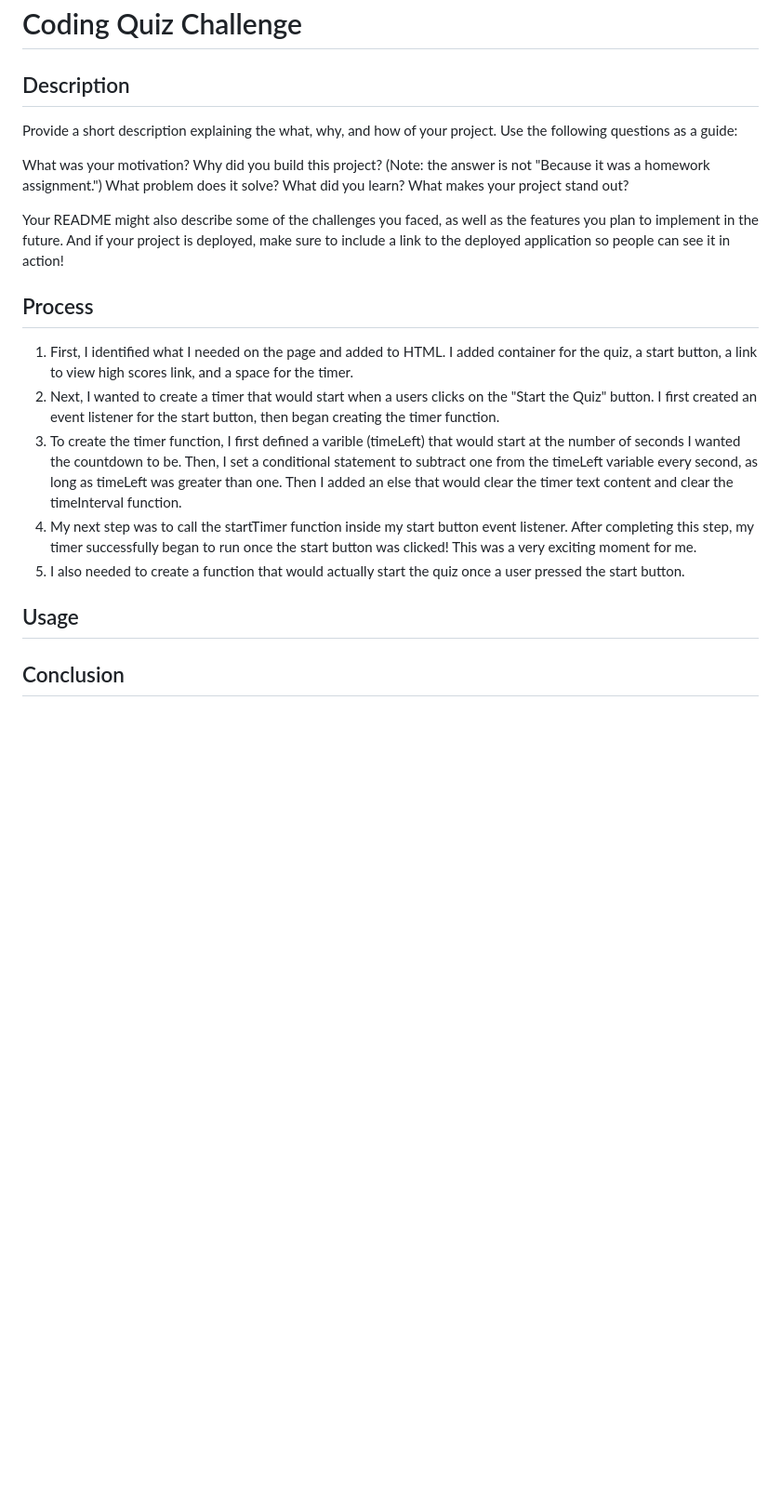
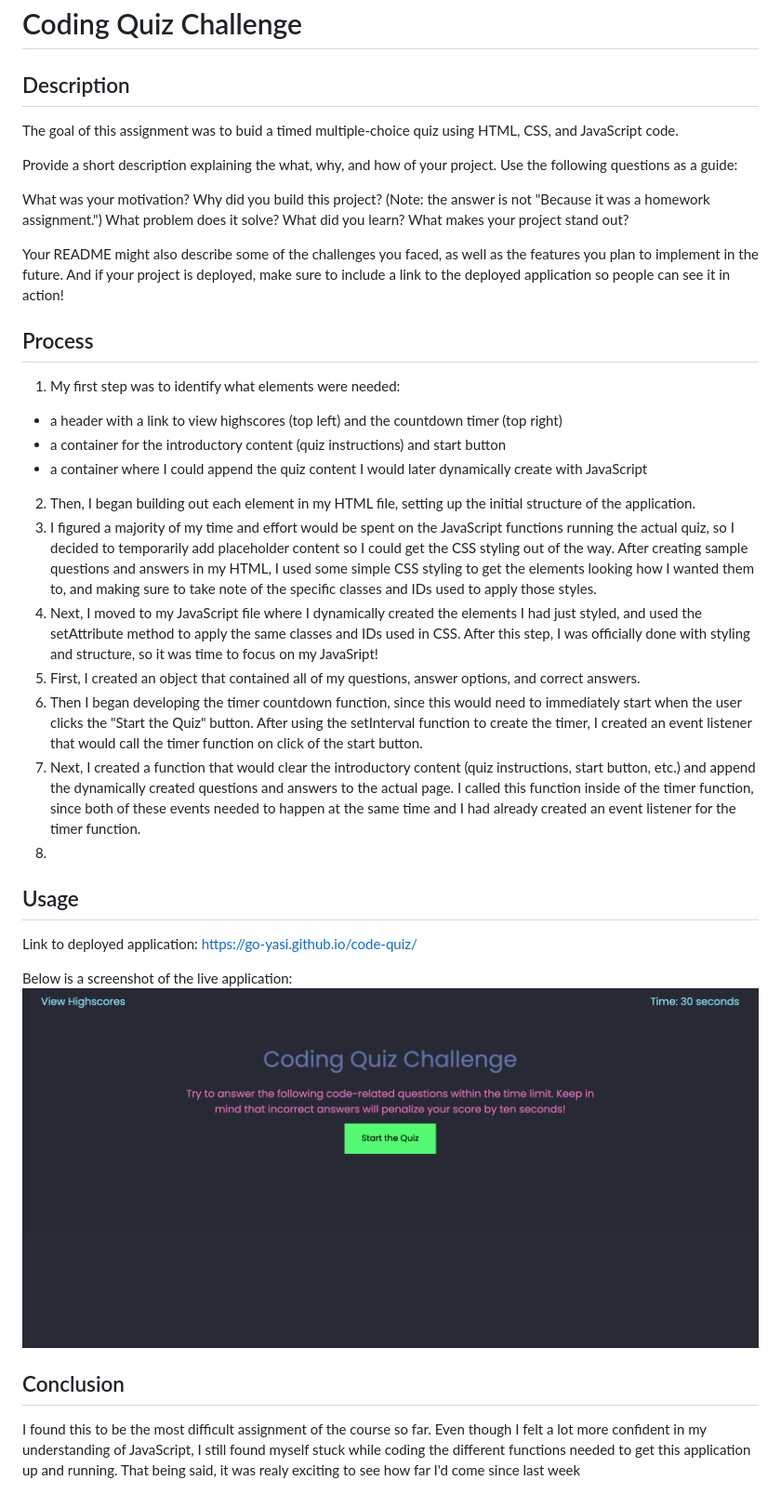
Before and after one commit to go-yasi/Dynamic-Coding-Quiz, a Markdown page: README.md, the part around the change. Shown: that part at 93% size. Rendered like a GitHub page; pictures changed too: assets/images/screenshot.png (added); blank space fills up the shorter version.

```diff
--- a/README.md
+++ b/README.md
@@ -1,6 +1,9 @@
 # Coding Quiz Challenge
 
 ## Description
+The goal of this assignment was to buid a timed multiple-choice quiz using HTML, CSS, and JavaScript code.
+
+
 Provide a short description explaining the what, why, and how of your project. Use the following questions as a guide:
 
 What was your motivation?
@@ -12,13 +15,28 @@ What makes your project stand out?
 Your README might also describe some of the challenges you faced, as well as the features you plan to implement in the future. And if your project is deployed, make sure to include a link to the deployed application so people can see it in action!
 
 ## Process
-1. First, I identified what I needed on the page and added to HTML. I added container for the quiz, a start button, a link to view high scores link, and a space for the timer.
-2. Next, I wanted to create a timer that would start when a users clicks on the "Start the Quiz" button. I first created an event listener for the start button, then began creating the timer function.
-3. To create the timer function, I first defined a varible (timeLeft) that would start at the number of seconds I wanted the countdown to be. Then, I set a conditional statement to subtract one from the timeLeft variable every second, as long as timeLeft was greater than one. Then I added an else that would clear the timer text content and clear the timeInterval function.
-4. My next step was to call the startTimer function inside my start button event listener. After completing this step, my timer successfully began to run once the start button was clicked! This was a very exciting moment for me.
-5. I also needed to create a function that would actually start the quiz once a user pressed the start button.
+1. My first step was to identify what elements were needed:
+- a header with a link to view highscores (top left) and the countdown timer (top right)
+- a container for the introductory content (quiz instructions) and start button
+- a container where I could append the quiz content I would later dynamically create with JavaScript
+2. Then, I began building out each element in my HTML file, setting up the initial structure of the application.
+3. I figured a majority of my time and effort would be spent on the JavaScript functions running the actual quiz, so I decided to temporarily add placeholder content so I could get the CSS styling out of the way. After creating sample questions and answers in my HTML, I used some simple CSS styling to get the elements looking how I wanted them to, and making sure to take note of the specific classes and IDs used to apply those styles.
+4. Next, I moved to my JavaScript file where I dynamically created the elements I had just styled, and used the setAttribute method to apply the same classes and IDs used in CSS. After this step, I was officially done with styling and structure, so it was time to focus on my JavaSript!
+5. First, I created an object that contained all of my questions, answer options, and correct answers.
+5. Then I began developing the timer countdown function, since this would need to immediately start when the user clicks the "Start the Quiz" button. After using the setInterval function to create the timer, I created an event listener that would call the timer function on click of the start button.
+6. Next, I created a function that would clear the introductory content (quiz instructions, start button, etc.) and append the dynamically created questions and answers to the actual page. I called this function inside of the timer function, since both of these events needed to happen at the same time and I had already created an event listener for the timer function.
+7.
+
+
+
+
 
 ## Usage
+Link to deployed application: https://go-yasi.github.io/code-quiz/
+
+Below is a screenshot of the live application:
+![Start page of an interactive coding quiz](./assets/images/screenshot.png)
 
 
 ## Conclusion
+I found this to be the most difficult assignment of the course so far. Even though I felt a lot more confident in my understanding of JavaScript, I still found myself stuck while coding the different functions needed to get this application up and running. That being said, it was realy exciting to see how far I'd come since last week
```
Also changed, not shown: Instructions.md (deleted, +0 -89 lines), 10 other files.
